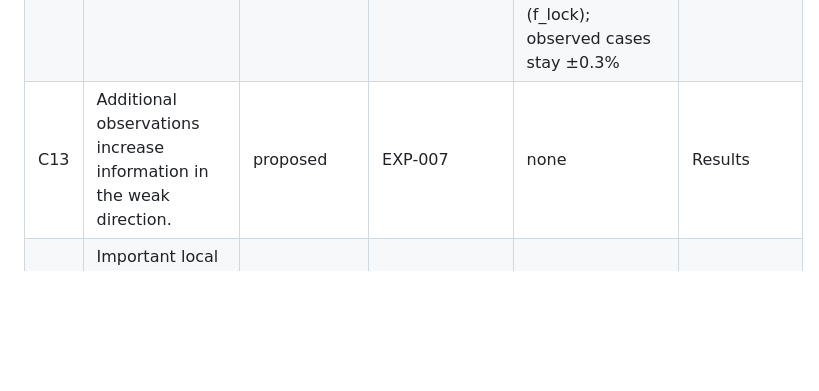
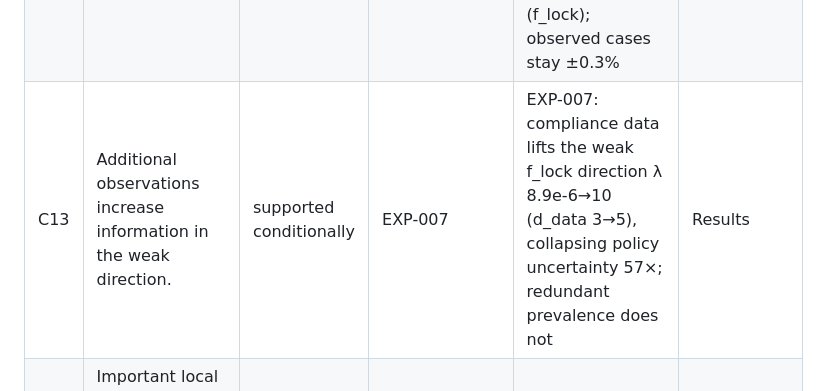
Before and after one commit to pietrobicocchi/research-ABM-curvature-aware-calibration, a Markdown page: docs/CLAIMS.md, the part around the change. Drawn GitHub-style; blank space fills up the shorter version.

```diff
--- a/docs/CLAIMS.md
+++ b/docs/CLAIMS.md
@@ -22,7 +22,7 @@ Only claims marked **supported** or **supported conditionally** may enter the ab
 | C10 | Prior-relative GGN directions agree with local posterior contours in smooth SIR. | supported conditionally | EXP-005 | EXP-005: leading posterior axes agree to ~1°, cov error 25%, d_data=3 (mild non-Gaussianity in t_lock) | Results |
 | C11 | Weak prior-relative SIR directions agree with profiled generalized-posterior energy. | supported conditionally | EXP-005 | EXP-005: profiled posterior energy matches the GGN quadratic to <0.5% (stiff & sloppy) | Results |
 | C12 | A locally weak SIR direction materially changes a policy quantity. | supported conditionally | EXP-006 | EXP-006: the counterfactual intervention value spans ~0→2180 cases within a good fit, along the sloppiest GGN direction (f_lock); observed cases stay ±0.3% | Results |
-| C13 | Additional observations increase information in the weak direction. | proposed | EXP-007 | none | Results |
+| C13 | Additional observations increase information in the weak direction. | supported conditionally | EXP-007 | EXP-007: compliance data lifts the weak f_lock direction λ 8.9e-6→10 (d_data 3→5), collapsing policy uncertainty 57×; redundant prevalence does not | Results |
 | C14 | Important local eigenspaces are robust to the chosen surrogate gradient. | proposed | EXP-008 | old results require recomputation | Results |
 | C15 | Truncated differentiation can destroy local information geometry in transient models. | proposed | EXP-008 | old OPG evidence only | Results |
 | C16 | AD-based GGN estimation is computationally preferable to finite-difference Hessians at demonstrated scales. | proposed | EXP-009 | none | Results |
```
Also changed, not shown: docs/STATUS.md (+16 -10 lines), docs/experiments/EXP-007.md (added, +47 -0 lines).
